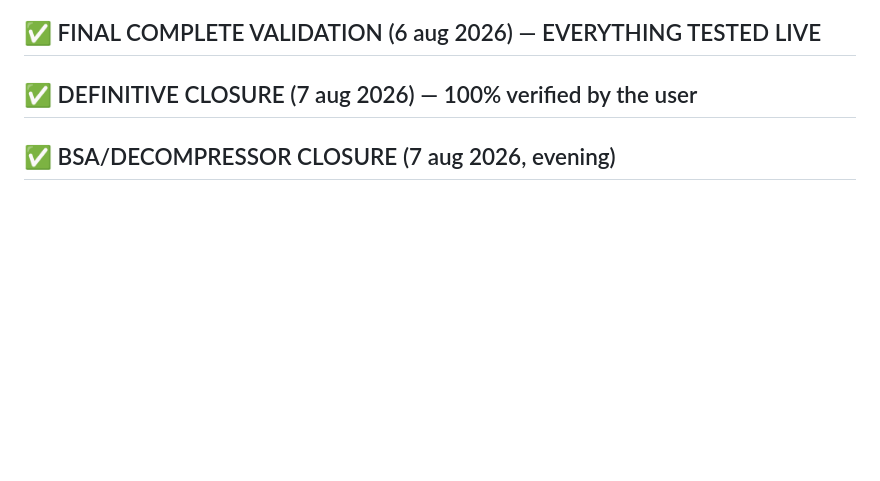
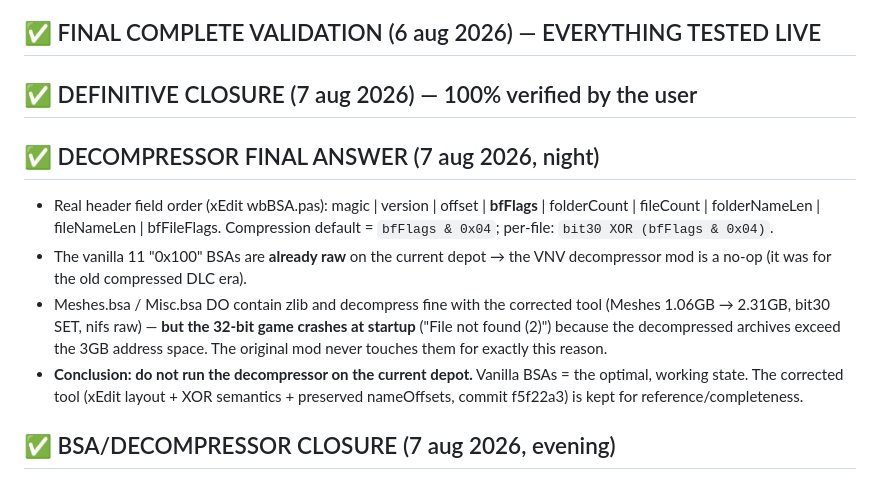
Before and after one commit to jhoniwana/vnv-linux, a Markdown page: BRAIN.md, the part around the change. Rendered like a GitHub page; blank space fills up the shorter version.

Commit message:
docs: veredicto final del decompresor (no correrlo — vanilla óptimo, 32-bit address space)

```diff
--- a/BRAIN.md
+++ b/BRAIN.md
@@ -21,6 +21,21 @@ Technical log of the project: **100% automatic installer of Viva New Vegas (Core
 
 ## ✅ DEFINITIVE CLOSURE (7 aug 2026) — 100% verified by the user
 
+
+## ✅ DECOMPRESSOR FINAL ANSWER (7 aug 2026, night)
+
+- Real header field order (xEdit wbBSA.pas): magic | version | offset | **bfFlags** |
+  folderCount | fileCount | folderNameLen | fileNameLen | bfFileFlags. Compression
+  default = `bfFlags & 0x04`; per-file: `bit30 XOR (bfFlags & 0x04)`.
+- The vanilla 11 "0x100" BSAs are **already raw** on the current depot → the VNV
+  decompressor mod is a no-op (it was for the old compressed DLC era).
+- Meshes.bsa / Misc.bsa DO contain zlib and decompress fine with the corrected tool
+  (Meshes 1.06GB → 2.31GB, bit30 SET, nifs raw) — **but the 32-bit game crashes at
+  startup** ("File not found (2)") because the decompressed archives exceed the 3GB
+  address space. The original mod never touches them for exactly this reason.
+- **Conclusion: do not run the decompressor on the current depot.** Vanilla BSAs =
+  the optimal, working state. The corrected tool (xEdit layout + XOR semantics +
+  preserved nameOffsets, commit f5f22a3) is kept for reference/completeness.
 ## ✅ BSA/DECOMPRESSOR CLOSURE (7 aug 2026, evening)
 
 - **The pink-textures/missing-mesh mystery = the old decompressor's bit30 bug** (it set bit30 on every file → the game, with the `bit30 XOR (flags&0x04)` semantics from xEdit/wbBSArchive, read them as compressed → tried zlib on raw data → failed). With the **vanilla BSAs restored** (Steam validate re-downloads the whole depot), the game runs PERFECTLY (no broken walls, no pink perks, 28 NVSE plugins, clean log).
```
